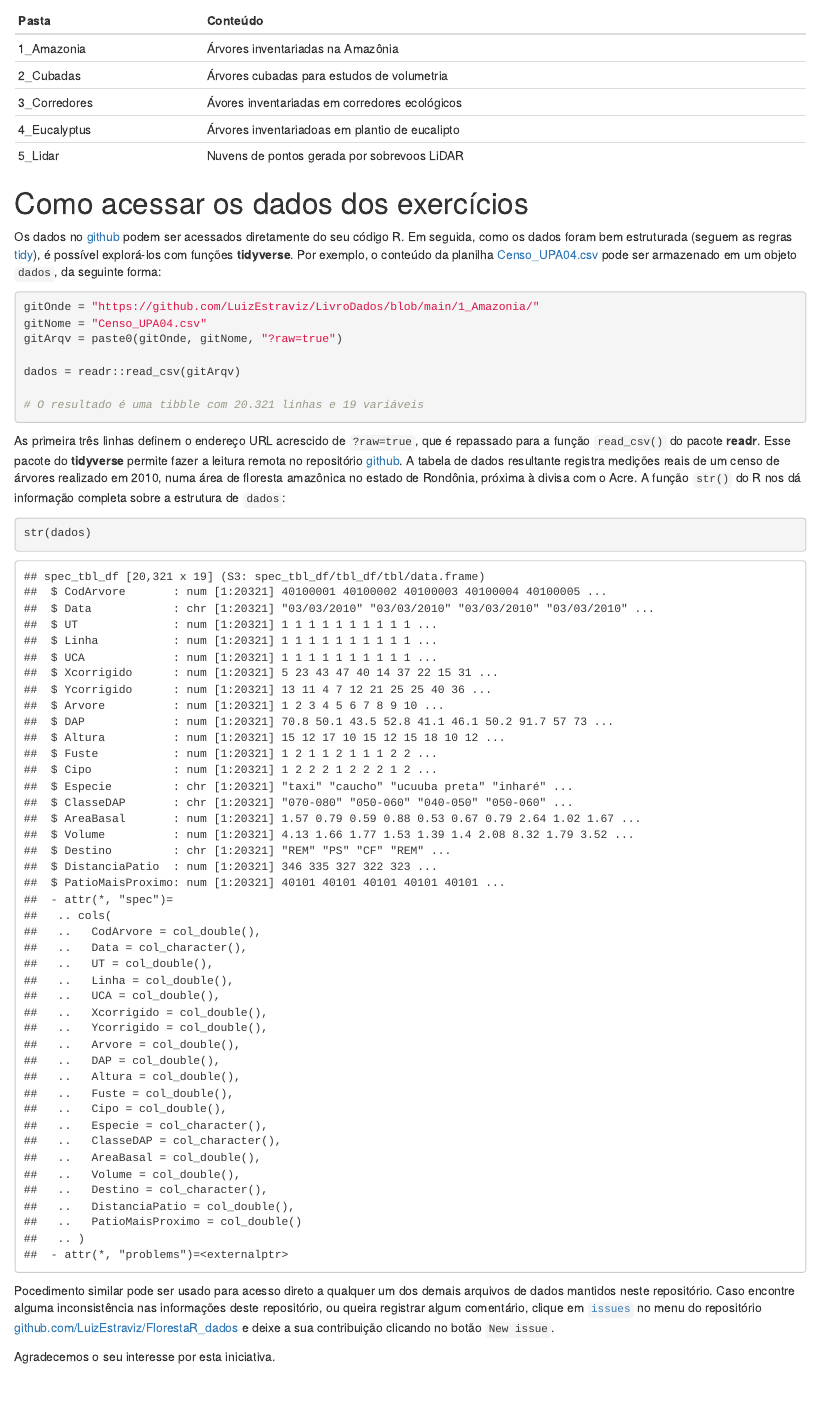
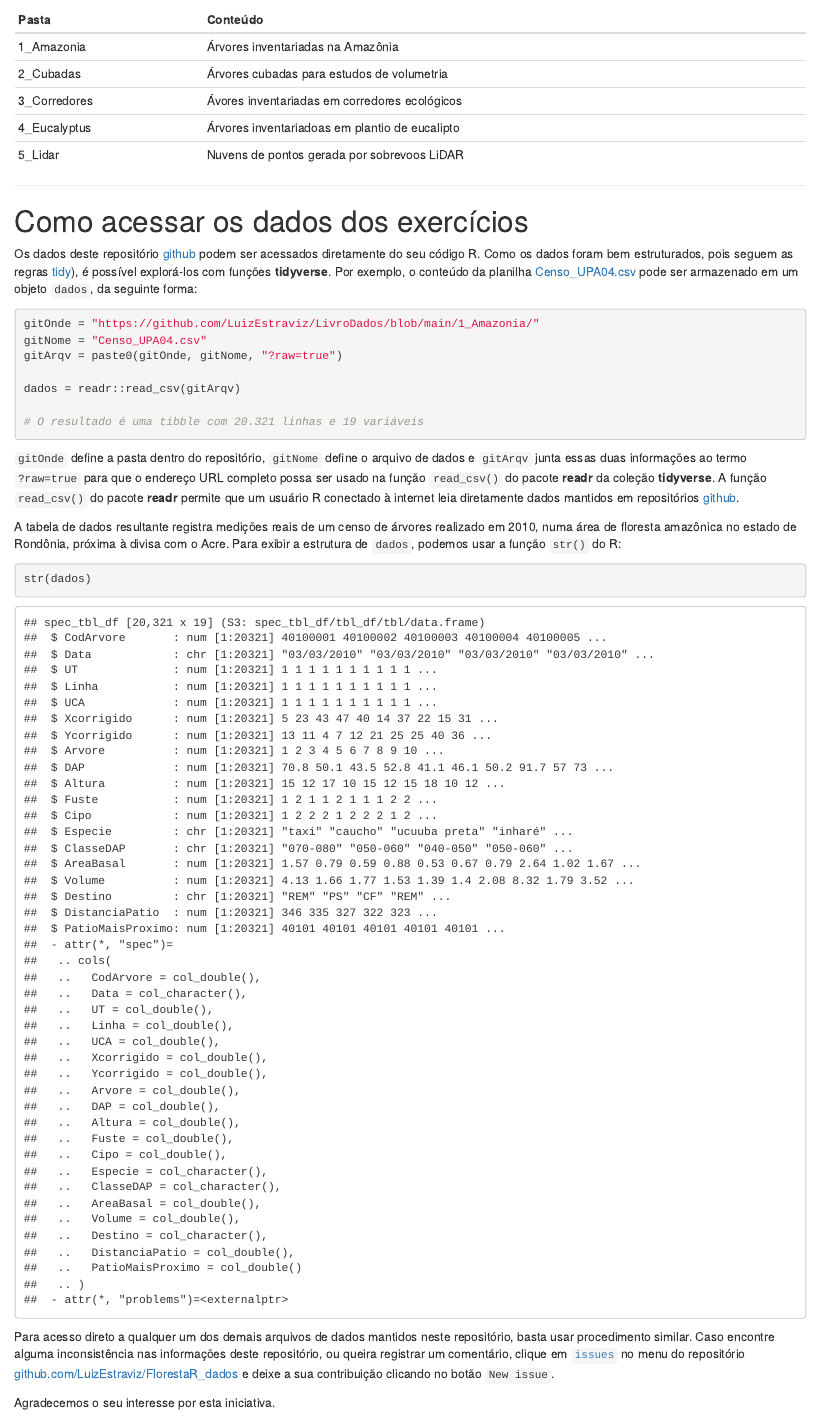
Before and after one commit to FlorestaR/dados, an R Markdown document (Dados.Rmd): the page in a window 1100 px wide, from 520 px down before the commit and from 580 px down after it, so that both start at the same text. The pictures show the output file Dados.html that the author committed with the source, opened offline.

Commit message:
Ajustes no HTML que explica como os dados são acessados

````diff
--- a/Dados.Rmd
+++ b/Dados.Rmd
@@ -38,9 +44,11 @@ Os dados usados para ilustrar os exemplos estão organizados da seguinte forma:
 | 4_Eucalyptus | Árvores inventariadoas em plantio de eucalipto |
 | 5_Lidar      | Nuvens de pontos gerada por sobrevoos LiDAR    |
 
+------------------------------------------------------------------------
+
 # Como acessar os dados dos exercícios
 
-Os dados no [github](https://github.com/LuizEstraviz/FlorestaR_dados) podem ser acessados diretamente do seu código R. Em seguida, como os dados foram bem estruturada (seguem as regras [tidy](https://r4ds.had.co.nz/tidy-data.html)), é possível explorá-los com funções **tidyverse**. Por exemplo, o conteúdo da planilha [Censo_UPA04.csv](https://github.com/LuizEstraviz/LivroDados/tree/main/1_Amazonia) pode ser armazenado em um objeto `dados`, da seguinte forma:
+Os dados deste repositório [github](https://github.com/LuizEstraviz/FlorestaR_dados) podem ser acessados diretamente do seu código R. Como os dados foram bem estruturados, pois seguem as regras [tidy](https://r4ds.had.co.nz/tidy-data.html)), é possível explorá-los com funções **tidyverse**. Por exemplo, o conteúdo da planilha [Censo_UPA04.csv](https://github.com/LuizEstraviz/LivroDados/tree/main/1_Amazonia) pode ser armazenado em um objeto `dados`, da seguinte forma:
 
 ```{r ledados, message=FALSE, echo=TRUE}
 gitOnde = "https://github.com/LuizEstraviz/LivroDados/blob/main/1_Amazonia/"
@@ -52,12 +60,14 @@ dados = readr::read_csv(gitArqv)
 # O resultado é uma tibble com 20.321 linhas e 19 variáveis
 ```
 
-As primeira três linhas definem o endereço URL acrescido de `?raw=true`, que é repassado para a função `read_csv()` do pacote **readr**. Esse pacote do **tidyverse** permite fazer a leitura remota no repositório [github](https://github.com/LuizEstraviz/LivroDados). A tabela de dados resultante registra medições reais de um censo de árvores realizado em 2010, numa área de floresta amazônica no estado de Rondônia, próxima à divisa com o Acre. A função `str()` do R nos dá informação completa sobre a estrutura de `dados`:
+`gitOnde` define a pasta dentro do repositório, `gitNome` define o arquivo de dados e `gitArqv` junta essas duas informações ao termo `?raw=true` para que o endereço URL completo possa ser usado na função `read_csv()` do pacote **readr** da coleção **tidyverse**. A função `read_csv()` do pacote **readr** permite que um usuário R conectado à internet leia diretamente dados mantidos em repositórios [github](https://github.com).
+
+A tabela de dados resultante registra medições reais de um censo de árvores realizado em 2010, numa área de floresta amazônica no estado de Rondônia, próxima à divisa com o Acre. Para exibir a estrutura de `dados`, podemos usar a função `str()` do R:
 
 ```{r colunas, message=FALSE, echo=TRUE}
 str(dados)
 ```
 
-Pocedimento similar pode ser usado para acesso direto a qualquer um dos demais arquivos de dados mantidos neste repositório. Caso encontre alguma inconsistência nas informações deste repositório, ou queira registrar algum comentário, clique em [`issues`](https://github.com/LuizEstraviz/FlorestaR_dados/issues) no menu do repositório [github.com/LuizEstraviz/FlorestaR_dados](https://github.com/LuizEstraviz/FlorestaR_dados) e deixe a sua contribuição clicando no botão `New issue`.
+Para acesso direto a qualquer um dos demais arquivos de dados mantidos neste repositório, basta usar procedimento similar. Caso encontre alguma inconsistência nas informações deste repositório, ou queira registrar um comentário, clique em [`issues`](https://github.com/LuizEstraviz/FlorestaR_dados/issues) no menu do repositório [github.com/LuizEstraviz/FlorestaR_dados](https://github.com/LuizEstraviz/FlorestaR_dados) e deixe a sua contribuição clicando no botão `New issue`.
 
 Agradecemos o seu interesse por esta iniciativa.
````
Also changed, not shown: Dados.html, Dados.Rmd (6 more changed lines).
